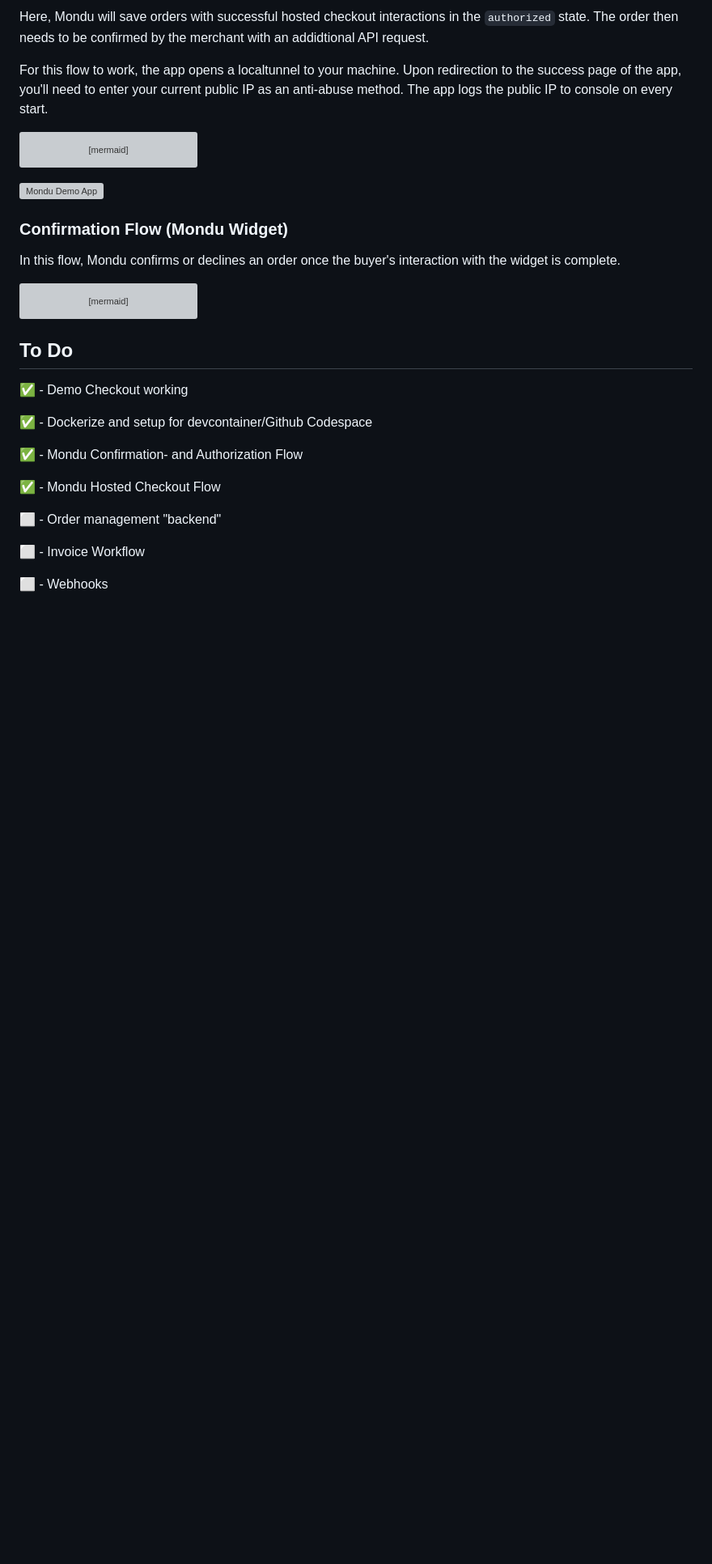
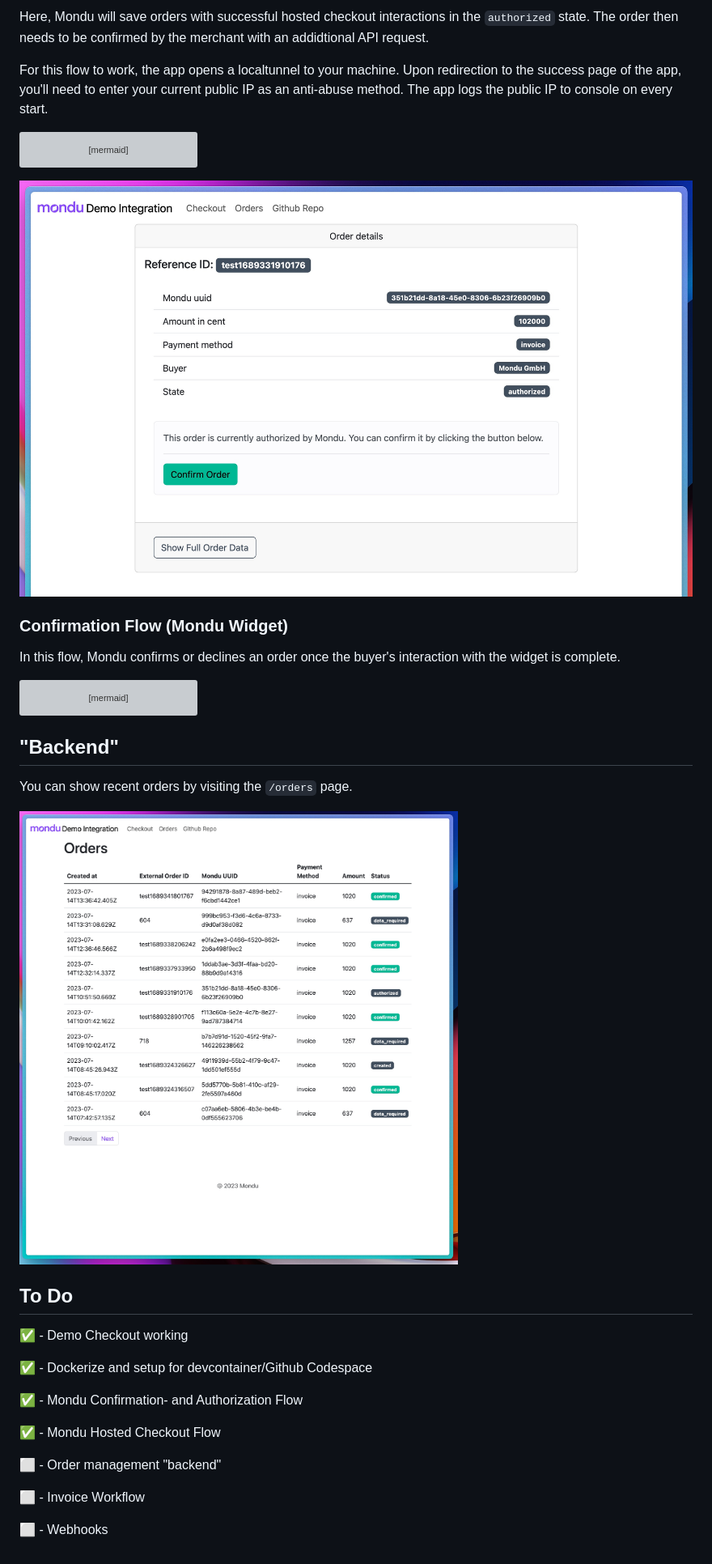
Before and after one commit to hreinberger/mondu-node, a Markdown page: README.md, the part around the change printed below. Shown: that part at 81% size. Drawn GitHub-style; pictures changed too: .github/assets/mondu-node-2.jpeg (added), .github/assets/mondu-node-3.jpeg (added); blank space fills up the shorter version; grey boxes are pictures that could not be loaded.

````diff
--- a/README.md
+++ b/README.md
@@ -63,7 +63,7 @@ sequenceDiagram
 
 ```
 
-![Mondu Demo App](/.github/assets/mondu-node-3.png "Mondu Demo App")
+![Mondu Demo App](/.github/assets/mondu-node-3.jpeg "Mondu Demo App")
 
 ### Confirmation Flow (Mondu Widget)
 
@@ -80,6 +80,12 @@ sequenceDiagram
     Mondu -->> Merchant: Webhook order/confirmed
 ```
 
+## "Backend"
+
+You can show recent orders by visiting the `/orders` page.
+
+![Mondu Demo App](/.github/assets/mondu-node-2.jpeg "Mondu Demo App")
+
 ## To Do
 
 ✅ - Demo Checkout working
````
Also changed, not shown: other parts of README.md (+1 -1 lines), .github/assets/mondu-node-1.jpeg (added), 3 other files.
